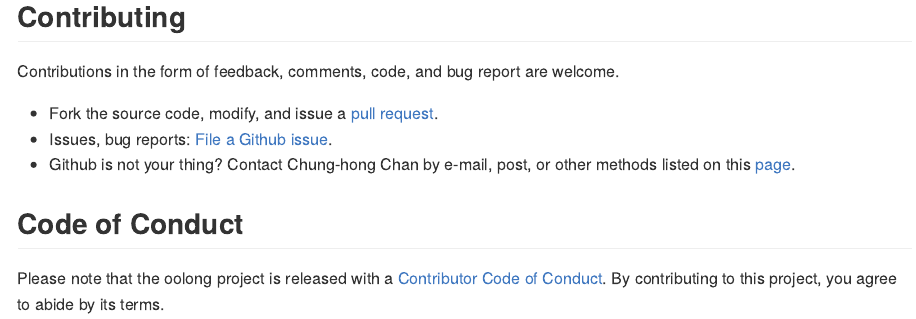
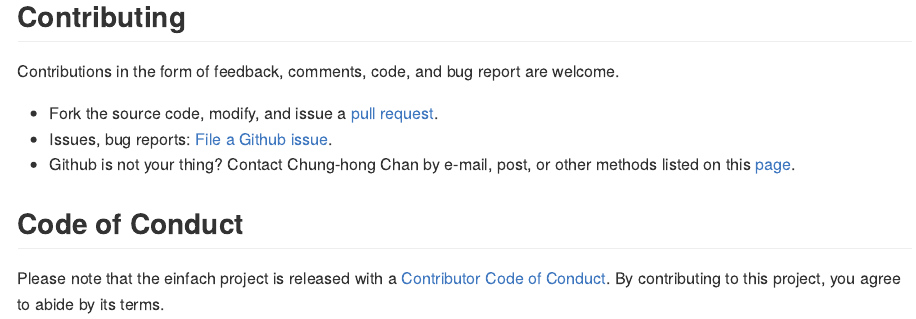
Before and after one commit to chainsawriot/einfach, an R Markdown document (README.Rmd): the page in a window 1100 px wide, from 1400 px down. The pictures show the output file README.md that the author committed with the source, drawn offline in the style of GitHub.

Commit message:
fix README ref#1

```diff
--- a/README.Rmd
+++ b/README.Rmd
@@ -70,6 +70,6 @@ Contributions in the form of feedback, comments, code, and bug report are welcom
 
 ## Code of Conduct
 
-Please note that the oolong project is released with a [Contributor Code of Conduct](https://contributor-covenant.org/version/2/0/CODE_OF_CONDUCT.html). By contributing to this project, you agree to abide by its terms.
+Please note that the einfach project is released with a [Contributor Code of Conduct](https://contributor-covenant.org/version/2/0/CODE_OF_CONDUCT.html). By contributing to this project, you agree to abide by its terms.
 
 ---
```
Also changed, not shown: README.md.
